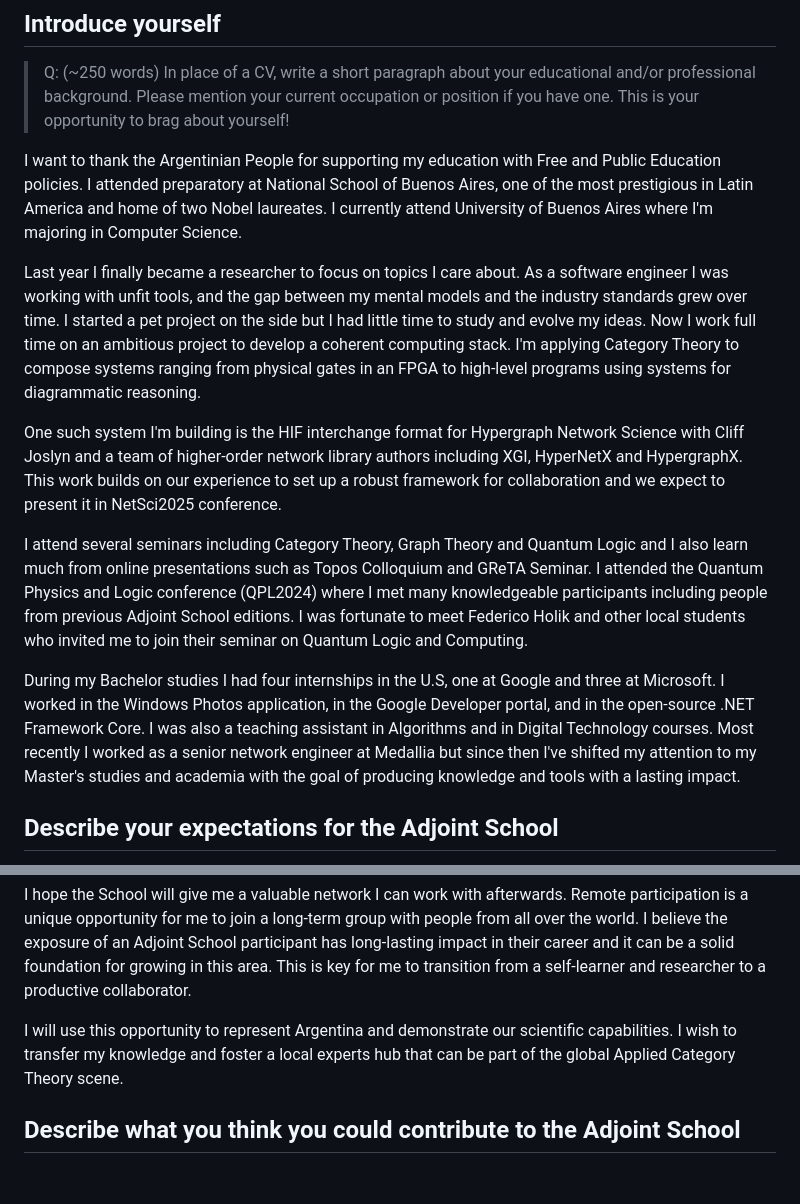
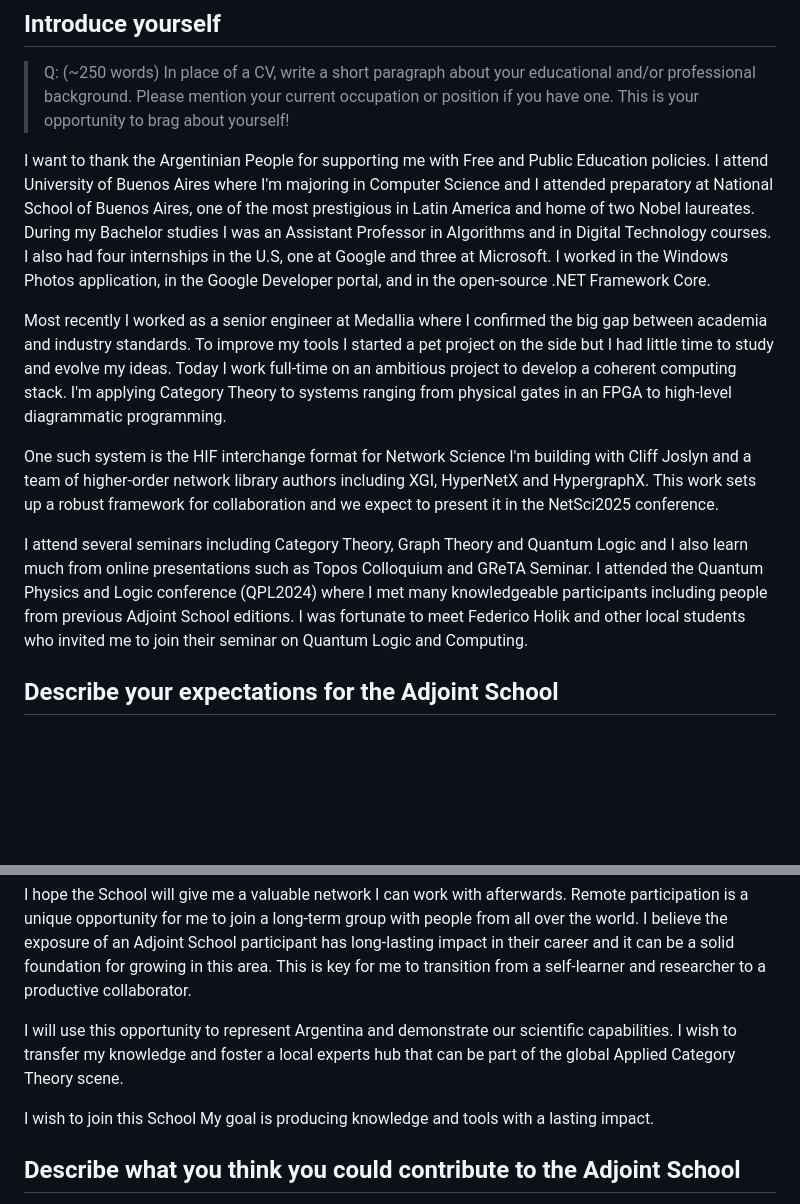
Before and after one commit to colltoaction/writings, a Markdown page: Adjoint School 2025/Application Form.md, 2 parts joined by grey strips. Rendered like a GitHub page; blank space fills up the shorter version.

Commit message:
describe

```diff
--- a/Adjoint School 2025/Application Form.md
+++ b/Adjoint School 2025/Application Form.md
@@ -8,15 +8,13 @@ DEADLINE: Sunday, 1st December, 2024, 23:59 (anywhere on Earth).
 
 > Q: (~250 words) In place of a CV, write a short paragraph about your educational and/or professional background. Please mention your current occupation or position if you have one. This is your opportunity to brag about yourself!
 
-I want to thank the Argentinian People for supporting my education with Free and Public Education policies. I attended preparatory at National School of Buenos Aires, one of the most prestigious in Latin America and home of two Nobel laureates. I currently attend University of Buenos Aires where I'm majoring in Computer Science.
+I want to thank the Argentinian People for supporting me with Free and Public Education policies. I attend University of Buenos Aires where I'm majoring in Computer Science and I attended preparatory at National School of Buenos Aires, one of the most prestigious in Latin America and home of two Nobel laureates. During my Bachelor studies I was an Assistant Professor in Algorithms and in Digital Technology courses. I also had four internships in the U.S, one at Google and three at Microsoft. I worked in the Windows Photos application, in the Google Developer portal, and in the open-source .NET Framework Core.
 
-Last year I finally became a researcher to focus on topics I care about. As a software engineer I was working with unfit tools, and the gap between my mental models and the industry standards grew over time. I started a pet project on the side but I had little time to study and evolve my ideas. Now I work full time on an ambitious project to develop a coherent computing stack. I'm applying Category Theory to compose systems ranging from physical gates in an FPGA to high-level programs using systems for diagrammatic reasoning.
+Most recently I worked as a senior engineer at Medallia where I confirmed the big gap between academia and industry standards. To improve my tools I started a pet project on the side but I had little time to study and evolve my ideas. Today I work full-time on an ambitious project to develop a coherent computing stack. I'm applying Category Theory to systems ranging from physical gates in an FPGA to high-level diagrammatic programming.
 
-One such system I'm building is the HIF interchange format for Hypergraph Network Science with Cliff Joslyn and a team of higher-order network library authors including XGI, HyperNetX and HypergraphX. This work builds on our experience to set up a robust framework for collaboration and we expect to present it in NetSci2025 conference.
+One such system is the HIF interchange format for Network Science I'm building with Cliff Joslyn and a team of higher-order network library authors including XGI, HyperNetX and HypergraphX. This work sets up a robust framework for collaboration and we expect to present it in the NetSci2025 conference.
 
 I attend several seminars including Category Theory, Graph Theory and Quantum Logic and I also learn much from online presentations such as Topos Colloquium and GReTA Seminar. I attended the Quantum Physics and Logic conference (QPL2024) where I met many knowledgeable participants including people from previous Adjoint School editions. I was fortunate to meet Federico Holik and other local students who invited me to join their seminar on Quantum Logic and Computing.
-
-During my Bachelor studies I had four internships in the U.S, one at Google and three at Microsoft. I worked in the Windows Photos application, in the Google Developer portal, and in the open-source .NET Framework Core. I was also a teaching assistant in Algorithms and in Digital Technology courses. Most recently I worked as a senior network engineer at Medallia but since then I've shifted my attention to my Master's studies and academia with the goal of producing knowledge and tools with a lasting impact.
 
 ## Describe your expectations for the Adjoint School
 
@@ -29,6 +27,8 @@ I'm excited to have expert mentors in fields such as Quantum and Category Theory
 I hope the School will give me a valuable network I can work with afterwards. Remote participation is a unique opportunity for me to join a long-term group with people from all over the world. I believe the exposure of an Adjoint School participant has long-lasting impact in their career and it can be a solid foundation for growing in this area. This is key for me to transition from a self-learner and researcher to a productive collaborator.
 
 I will use this opportunity to represent Argentina and demonstrate our scientific capabilities. I wish to transfer my knowledge and foster a local experts hub that can be part of the global Applied Category Theory scene.
+
+I wish to join this School My goal is producing knowledge and tools with a lasting impact.
 
 ## Describe what you think you could contribute to the Adjoint School
 
```
